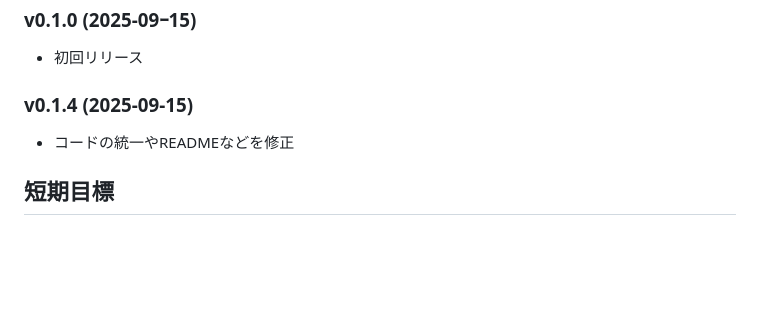
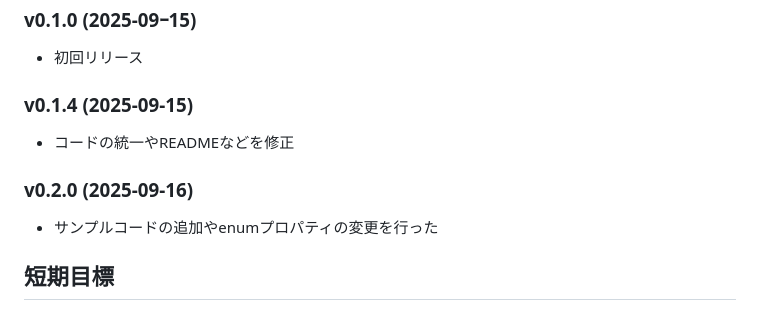
Before and after one commit to vrcalphabet/BoothMate, a Markdown page: README.md, the part around the change. GitHub-like rendering; blank space fills up the shorter version.

```diff
--- a/README.md
+++ b/README.md
@@ -166,6 +166,10 @@ MIT License
 
 - コードの統一やREADMEなどを修正
 
+### v0.2.0 (2025-09-16)
+
+- サンプルコードの追加やenumプロパティの変更を行った
+
 ## 短期目標
 
 - より詳細なエラーハンドリング
```
